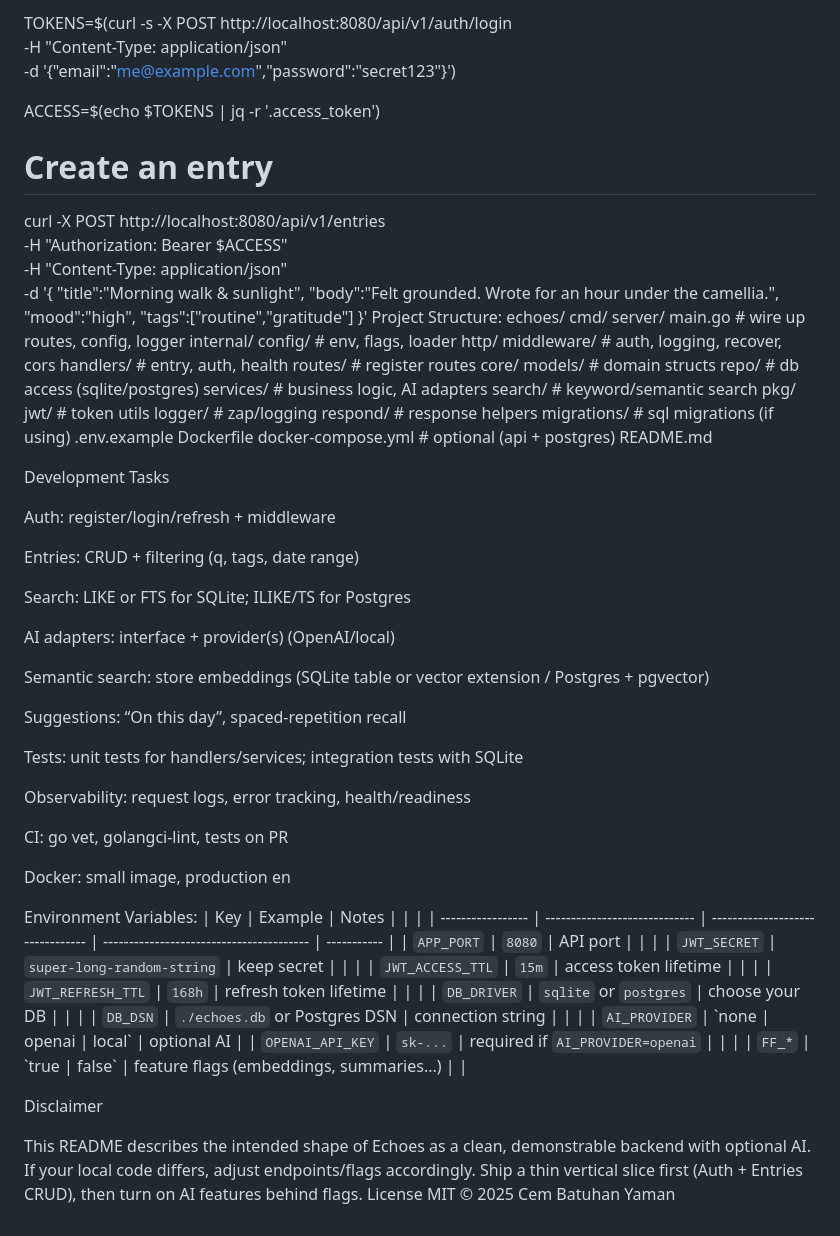
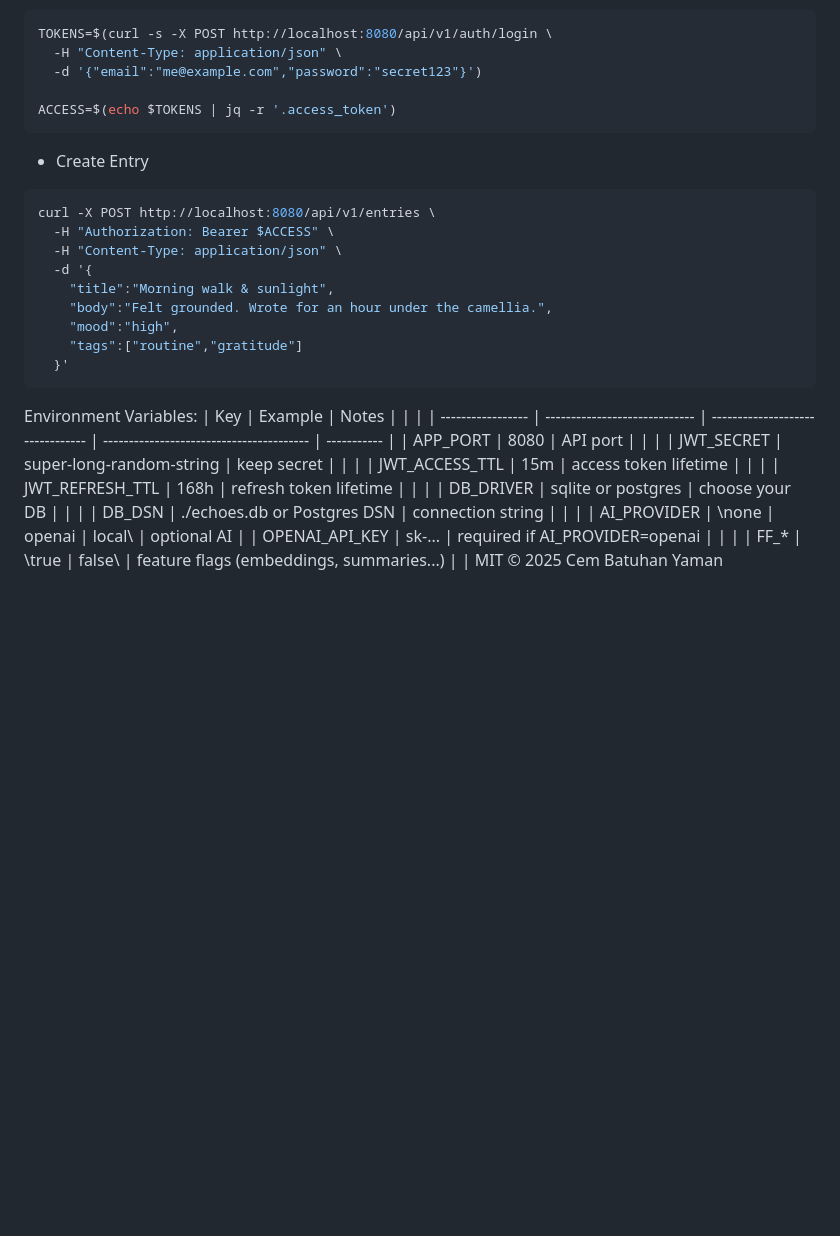
Before and after one commit to CBYeuler/echoes, a Markdown page: README.md, the part around the change printed below. GitHub-like rendering; blank space fills up the shorter version.

````diff
--- a/README.md
+++ b/README.md
@@ -127,8 +163,9 @@ TOKENS=$(curl -s -X POST http://localhost:8080/api/v1/auth/login \
   -d '{"email":"me@example.com","password":"secret123"}')
 
 ACCESS=$(echo $TOKENS | jq -r '.access_token')
-
-# Create an entry
+```
+ - Create Entry
+```bash
 curl -X POST http://localhost:8080/api/v1/entries \
   -H "Authorization: Bearer $ACCESS" \
   -H "Content-Type: application/json" \
@@ -138,70 +175,8 @@ curl -X POST http://localhost:8080/api/v1/entries \
     "mood":"high",
     "tags":["routine","gratitude"]
   }'
-Project Structure:
-echoes/
-  cmd/
-    server/
-      main.go            # wire up routes, config, logger
-  internal/
-    config/              # env, flags, loader
-    http/
-      middleware/        # auth, logging, recover, cors
-      handlers/          # entry, auth, health
-      routes/            # register routes
-    core/
-      models/            # domain structs
-      repo/              # db access (sqlite/postgres)
-      services/          # business logic, AI adapters
-      search/            # keyword/semantic search
-    pkg/
-      jwt/               # token utils
-      logger/            # zap/logging
-      respond/           # response helpers
-  migrations/            # sql migrations (if using)
-  .env.example
-  Dockerfile
-  docker-compose.yml     # optional (api + postgres)
-  README.md
-
-Development Tasks
-
- Auth: register/login/refresh + middleware
-
- Entries: CRUD + filtering (q, tags, date range)
-
- Search: LIKE or FTS for SQLite; ILIKE/TS for Postgres
-
- AI adapters: interface + provider(s) (OpenAI/local)
-
- Semantic search: store embeddings (SQLite table or vector extension / Postgres + pgvector)
-
- Suggestions: “On this day”, spaced-repetition recall
-
- Tests: unit tests for handlers/services; integration tests with SQLite
-
- Observability: request logs, error tracking, health/readiness
-
- CI: go vet, golangci-lint, tests on PR
-
- Docker: small image, production en
+```
 
 Environment Variables:
-| Key               | Example                       | Notes                            |                                          |             |
-| ----------------- | ----------------------------- | -------------------------------- | ---------------------------------------- | ----------- |
-| `APP_PORT`        | `8080`                        | API port                         |                                          |             |
-| `JWT_SECRET`      | `super-long-random-string`    | keep secret                      |                                          |             |
-| `JWT_ACCESS_TTL`  | `15m`                         | access token lifetime            |                                          |             |
-| `JWT_REFRESH_TTL` | `168h`                        | refresh token lifetime           |                                          |             |
-| `DB_DRIVER`       | `sqlite` or `postgres`        | choose your DB                   |                                          |             |
-| `DB_DSN`          | `./echoes.db` or Postgres DSN | connection string                |                                          |             |
-| `AI_PROVIDER`     | \`none                        | openai                           | local\`                                  | optional AI |
-| `OPENAI_API_KEY`  | `sk-...`                      | required if `AI_PROVIDER=openai` |                                          |             |
-| `FF_*`            | \`true                        | false\`                          | feature flags (embeddings, summaries...) |             |
-
-
-Disclaimer
-
-This README describes the intended shape of Echoes as a clean, demonstrable backend with optional AI. If your local code differs, adjust endpoints/flags accordingly. Ship a thin vertical slice first (Auth + Entries CRUD), then turn on AI features behind flags.
-License
+| Key | Example | Notes | | | | ----------------- | ----------------------------- | -------------------------------- | ---------------------------------------- | ----------- | | APP_PORT | 8080 | API port | | | | JWT_SECRET | super-long-random-string | keep secret | | | | JWT_ACCESS_TTL | 15m | access token lifetime | | | | JWT_REFRESH_TTL | 168h | refresh token lifetime | | | | DB_DRIVER | sqlite or postgres | choose your DB | | | | DB_DSN | ./echoes.db or Postgres DSN | connection string | | | | AI_PROVIDER | \none | openai | local\ | optional AI | | OPENAI_API_KEY | sk-... | required if AI_PROVIDER=openai | | | | FF_* | \true | false\ | feature flags (embeddings, summaries...) | |
 MIT © 2025 Cem Batuhan Yaman
````
Also changed, not shown: other parts of README.md (+94 -58 lines).
